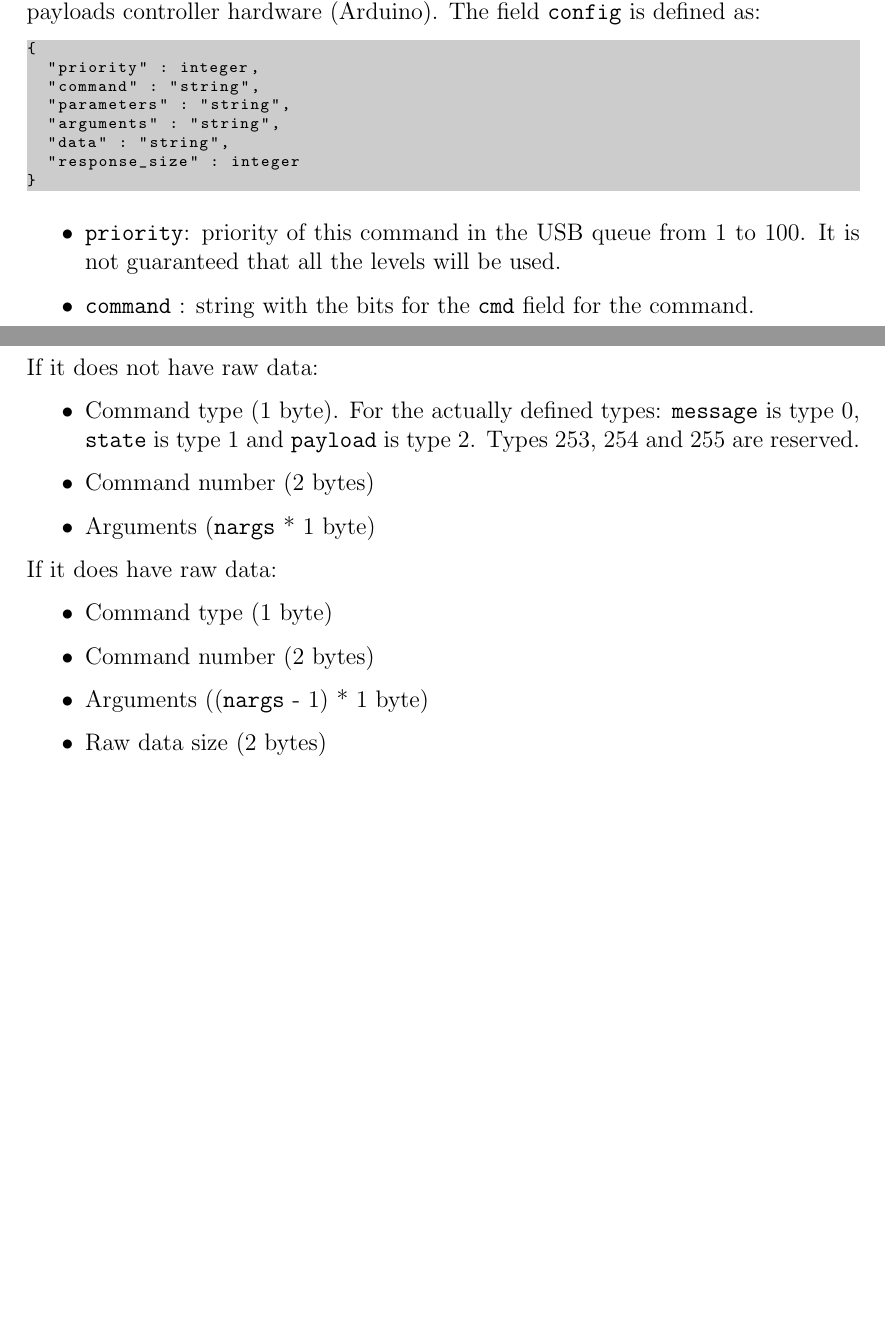
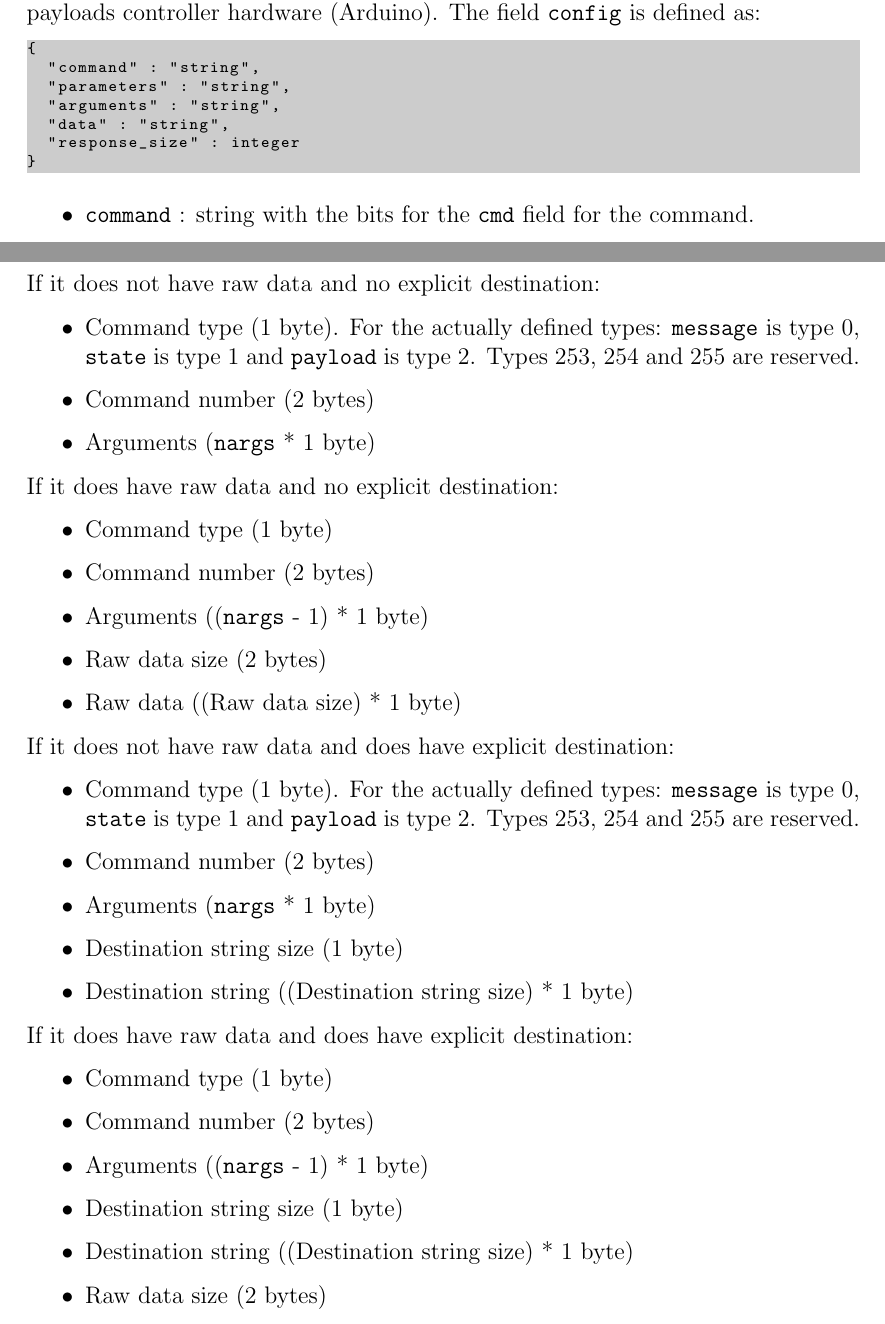
Before and after one commit to abs-platform/abs-software, a LaTeX document (doc/sdb_mcs/sdb_mcs.tex): two parts of pages 3 and 8 of 9, joined at a grey line, cut so that both start at the same text, the shorter picture padded with empty space. Compiled offline with pdfLaTeX.

Commit message:
Changes in MCS specification
- Remove the priority on USB transactions. The priority is given by the group
  of the requester.
- Separate destination of the message from the rest of arguments.
- Change "const static" to "static const" (recommended).
- Add mcs.json file.

```diff
--- a/doc/sdb_mcs/sdb_mcs.tex
+++ b/doc/sdb_mcs/sdb_mcs.tex
@@ -108,7 +108,6 @@ If \texttt{type} is \texttt{state}, this command relates with a system state, su
 If \texttt{type} is \texttt{payload}, this message will be sent through the USB Daemon to the payloads controller hardware (Arduino). The field \texttt{config} is defined as:
 \begin{lstlisting}
 {
-	"priority" : integer,
 	"command" : "string",
 	"parameters" : "string",
 	"arguments" : "string",
@@ -118,7 +117,6 @@ If \texttt{type} is \texttt{payload}, this message will be sent through the USB
 \end{lstlisting}
 
 \begin{itemize}
-\item \texttt{priority}: priority of this command in the USB queue from 1 to 100. It is not guaranteed that all the levels will be used.
 \item \texttt{command} : string with the bits for the \texttt{cmd} field for the command.
 \item \texttt{parameters} : string with the bits for the \texttt{parameters} field for the command. Migth be the value of an argument, by using \texttt{@argX}, where X is the number of argument, starting by 0.
 \item \texttt{arguments}: string with the bits for the \texttt{arguments} field in the command. Migth be the value of an argument, by using \texttt{@argX}, where X is the number of argument, starting by 0.
@@ -344,18 +339,38 @@ const static struct MCSCommandOptionsPayload mcs_command_payload_list[] =
 \subsection*{Commands}
 The commands derived from the specification in the configuration file that will be travelling through the SDB, will have the following format:
 
-If it does not have raw data:
+If it does not have raw data and no explicit destination:
 \begin{itemize}
 \item Command type (1 byte). For the actually defined types: \texttt{message} is type 0, \texttt{state} is type 1 and \texttt{payload} is type 2. Types 253, 254 and 255 are reserved.
 \item Command number (2 bytes)
 \item Arguments (\texttt{nargs} * 1 byte)
 \end{itemize}
 
-If it does have raw data:
+If it does have raw data and no explicit destination:
 \begin{itemize}
 \item Command type (1 byte)
 \item Command number (2 bytes)
 \item Arguments ((\texttt{nargs} - 1) * 1 byte)
+\item Raw data size (2 bytes)
+\item Raw data ((Raw data size) * 1 byte)
+\end{itemize}
+
+If it does not have raw data and does have explicit destination:
+\begin{itemize}
+\item Command type (1 byte). For the actually defined types: \texttt{message} is type 0, \texttt{state} is type 1 and \texttt{payload} is type 2. Types 253, 254 and 255 are reserved.
+\item Command number (2 bytes)
+\item Arguments (\texttt{nargs} * 1 byte)
+\item Destination string size (1 byte)
+\item Destination string ((Destination string size) * 1 byte)
+\end{itemize}
+
+If it does have raw data and does have explicit destination:
+\begin{itemize}
+\item Command type (1 byte)
+\item Command number (2 bytes)
+\item Arguments ((\texttt{nargs} - 1) * 1 byte)
+\item Destination string size (1 byte)
+\item Destination string ((Destination string size) * 1 byte)
 \item Raw data size (2 bytes)
 \item Raw data ((Raw data size) * 1 byte)
 \end{itemize}
```
Also changed, not shown: doc/sdb_mcs/sdb_mcs.tex (19 more changed lines), 1 other file.
